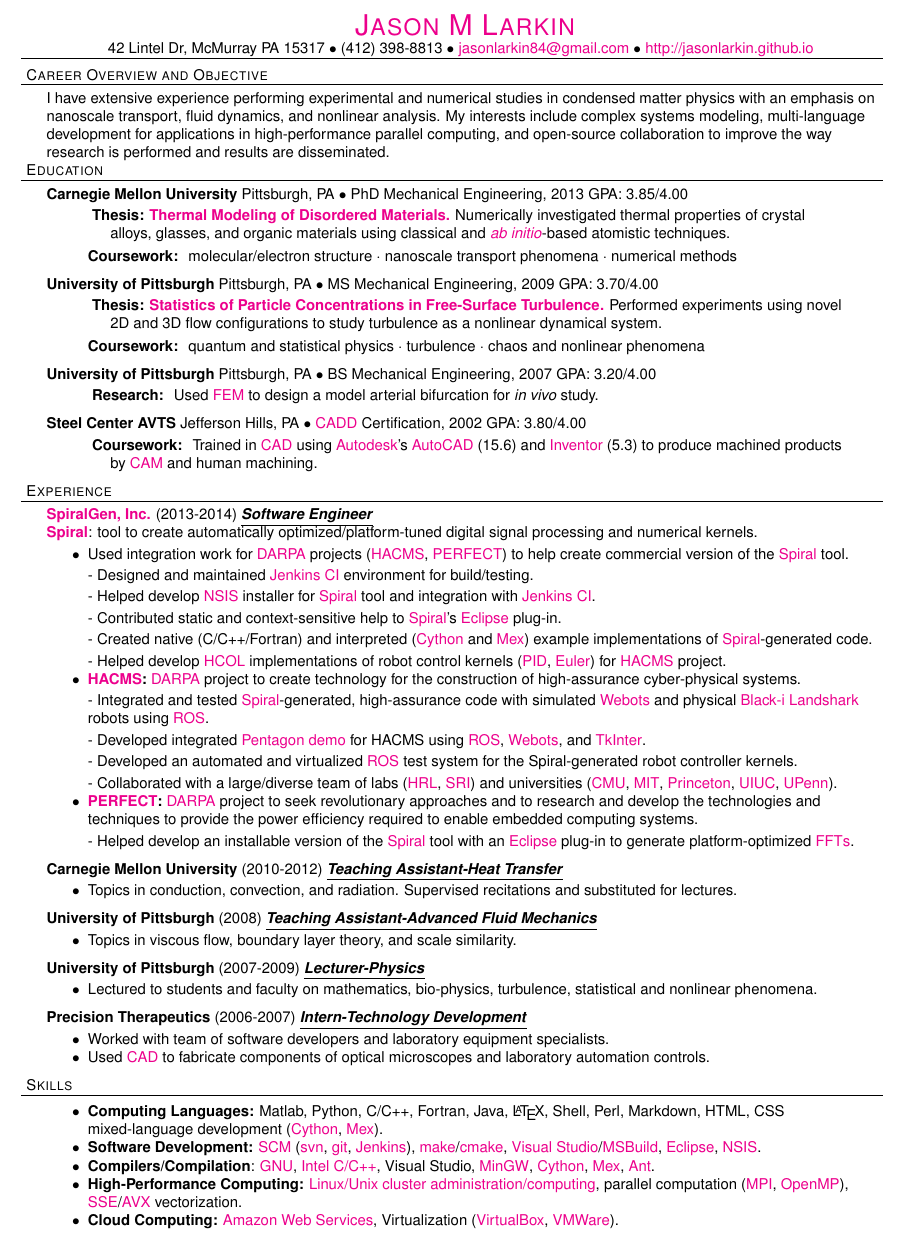
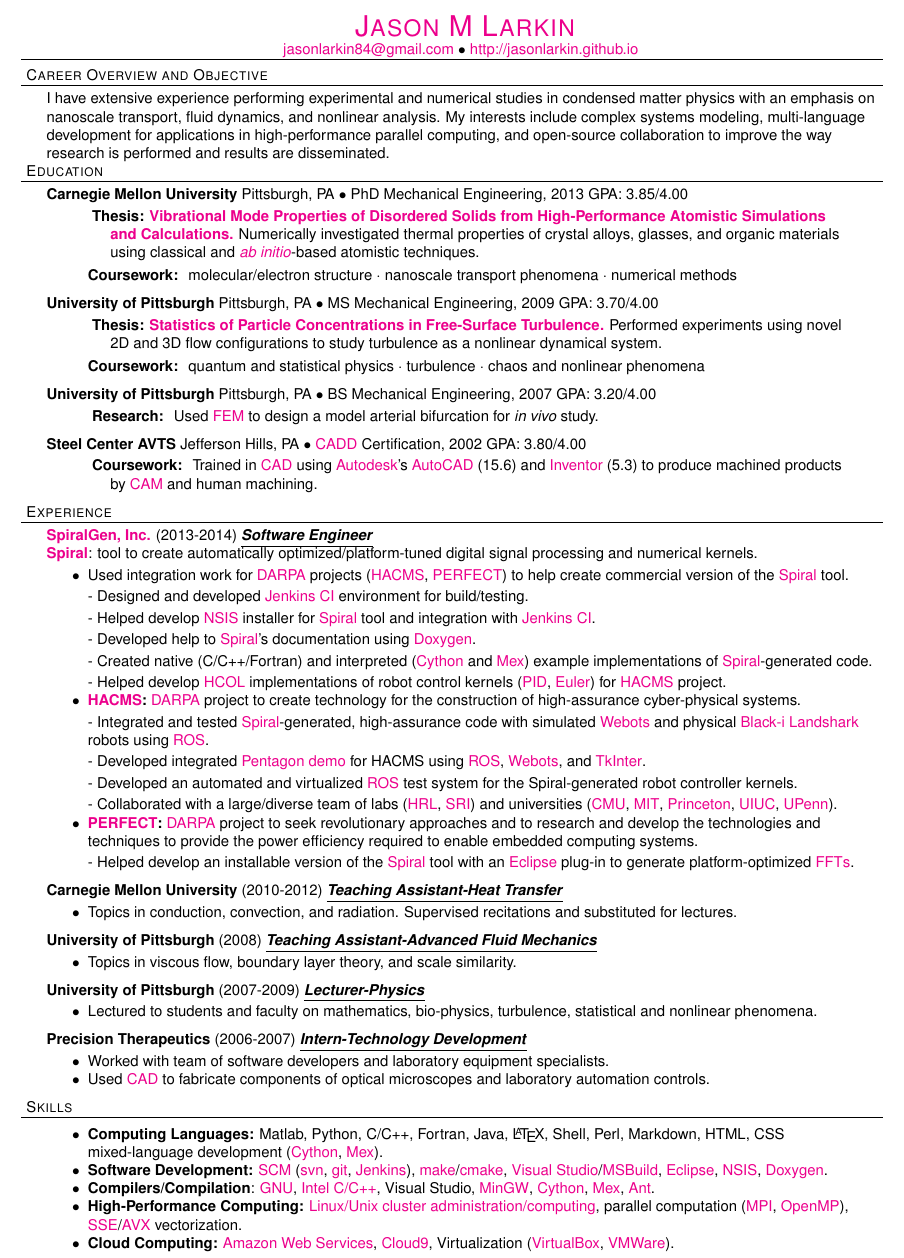
Before and after one commit to jasonlarkin/cmu-doc, a LaTeX CV (cv/stash/jasonlarkin_cv.tex): part of page 1 of 2, cut so that both start at the same text. Compiled offline with pdfLaTeX.

Commit message:
updated cv

```diff
--- a/cv/stash/jasonlarkin_cv.tex
+++ b/cv/stash/jasonlarkin_cv.tex
@@ -46,7 +46,7 @@
 \vspace*{-44pt}
 
 \contact{\href{http://jasonlarkin.github.io}{Jason M Larkin}}
-{42 Lintel Dr, McMurray PA 15317 $\bullet$ (412) 398-8813 $\bullet$ \href{mailto:jasonlarkin84@gmail.com}{jasonlarkin84@gmail.com} $\bullet$
+{\href{mailto:jasonlarkin84@gmail.com}{jasonlarkin84@gmail.com} $\bullet$
 \href{http://jasonlarkin.github.io}{http://jasonlarkin.github.io} }
 
 \header{Career Overview and Objective}
@@ -58,7 +58,9 @@
 
 \area{
 Thesis: \href{http://jasonlarkin.github.io/projects-phd.html}
-{Thermal Modeling of Disordered Materials.}}
+{Vibrational Mode Properties of Disordered
+Solids from High-Performance Atomistic
+Simulations and Calculations.}}
 {Numerically investigated thermal properties of crystal alloys, glasses, and organic materials using classical and \href{http://en.wikipedia.org/wiki/Ab_initio_quantum_chemistry_methods}{\emph{ab initio}}-based atomistic techniques.}
 
 \area{Coursework:}
@@ -102,15 +104,14 @@
 
 \item Used integration work for \href{http://www.darpa.mil/default.aspx}{DARPA} projects (\href{http://www.darpa.mil/Our_Work/I2O/Programs/High-Assurance_Cyber_Military_Systems_(HACMS).aspx}{HACMS}, \href{http://www.darpa.mil/Our_Work/MTO/Programs/Power_Efficiency_Revolution_for_Embedded_Computing_Technologies_(PERFECT).aspx}{PERFECT}) to help create commercial version of the \href{http://spiral.net/}{Spiral} tool.
 
-- Designed and maintained \href{http://jenkins-ci.org/}{Jenkins}
+- Designed and developed \href{http://jenkins-ci.org/}{Jenkins}
 \href{http://en.wikipedia.org/wiki/Continuous_integration}{CI}
 environment for build/testing.
 
 - Helped develop \href{http://nsis.sourceforge.net/Main_Page}{NSIS} installer for \href{http://spiral.net/}{Spiral} tool and integration with \href{http://jenkins-ci.org/}{Jenkins}
 \href{http://en.wikipedia.org/wiki/Continuous_integration}{CI}.
 
-- Contributed static and context-sensitive help to \href{http://spiral.net/}{Spiral}'s
-\href{http://www.eclipse.org/}{Eclipse} plug-in.
+- Developed help to \href{http://spiral.net/}{Spiral}'s documentation using \href{http://www.doxygen.org/}{Doxygen}.
 
 - Created  native (C/C++/Fortran) and interpreted (\href{http://cython.org/}{Cython} and \href{http://www.mathworks.com/help/matlab/ref/mex.html}{Mex}) example implementations of \href{http://spiral.net/}{Spiral}-generated code.
 
@@ -161,13 +162,14 @@
 
 \item \textbf{Computing Languages:} Matlab, Python, C/C++, Fortran, Java, \LaTeX, Shell, Perl, Markdown, HTML, CSS mixed-language development (\href{http://cython.org/}{Cython}, \href{http://www.mathworks.com/help/matlab/ref/mex.html}{Mex}).
 
-\item \textbf{Software Development:} \href{http://en.wikipedia.org/wiki/Software_configuration_management}{SCM} (\href{http://subversion.apache.org/}{svn}, \href{http://git-scm.com/}{git}, \href{http://jenkins-ci.org/}{Jenkins}), \href{http://www.gnu.org/software/make/}{make}/\href{http://www.cmake.org/}{cmake}, \href{http://www.visualstudio.com/}{Visual Studio}/\href{http://en.wikipedia.org/wiki/MSBuild}{MSBuild}, \href{http://www.eclipse.org/}{Eclipse}, \href{http://nsis.sourceforge.net/Main_Page}{NSIS}.
+\item \textbf{Software Development:} \href{http://en.wikipedia.org/wiki/Software_configuration_management}{SCM} (\href{http://subversion.apache.org/}{svn}, \href{http://git-scm.com/}{git}, \href{http://jenkins-ci.org/}{Jenkins}), \href{http://www.gnu.org/software/make/}{make}/\href{http://www.cmake.org/}{cmake}, \href{http://www.visualstudio.com/}{Visual Studio}/\href{http://en.wikipedia.org/wiki/MSBuild}{MSBuild}, \href{http://www.eclipse.org/}{Eclipse}, \href{http://nsis.sourceforge.net/Main_Page}{NSIS}, \href{http://www.doxygen.org}{Doxygen}.
 
 \item \textbf{Compilers/Compilation}: \href{http://gcc.gnu.org/}{GNU}, \href{https://software.intel.com/en-us/c-compilers}{Intel C/C++}, Visual Studio, \href{http://www.mingw.org/}{MinGW}, \href{http://cython.org/}{Cython}, \href{http://www.mathworks.com/help/matlab/ref/mex.html}{Mex}, \href{http://ant.apache.org/}{Ant}.
 
 \item \textbf{High-Performance Computing:} \href{http://en.wikipedia.org/wiki/Beowulf_cluster}{Linux/Unix cluster administration/computing}, parallel computation (\href{http://en.wikipedia.org/wiki/Message_Passing_Interface}{MPI}, \href{http://en.wikipedia.org/wiki/OpenMP}{OpenMP}), \href{http://en.wikipedia.org/wiki/Streaming_SIMD_Extensions}{SSE}/\href{http://en.wikipedia.org/wiki/Advanced_Vector_Extensions}{AVX} vectorization.
 
-\item \textbf{Cloud Computing:} \href{http://aws.amazon.com/}{Amazon Web Services}, Virtualization (\href{https://www.virtualbox.org/}{VirtualBox}, \href{http://www.vmware.com/}{VMWare}).
+\item \textbf{Cloud Computing:} \href{http://aws.amazon.com/}{Amazon Web Services},
+\href{https://c9.io/}{Cloud9}, Virtualization (\href{https://www.virtualbox.org/}{VirtualBox}, \href{http://www.vmware.com/}{VMWare}).
 
 \item \textbf{General Computing:} Linux/Unix OS (Ubuntu, Red Hat, CentOS, Mac), Windows OS, Microsoft Office, Libre/Open Office, \href{http://www.gimp.org/}{GIMP}.
 
```
Also changed, not shown: cv/stash/jasonlarkin_cv.pdf, 3 other files.
